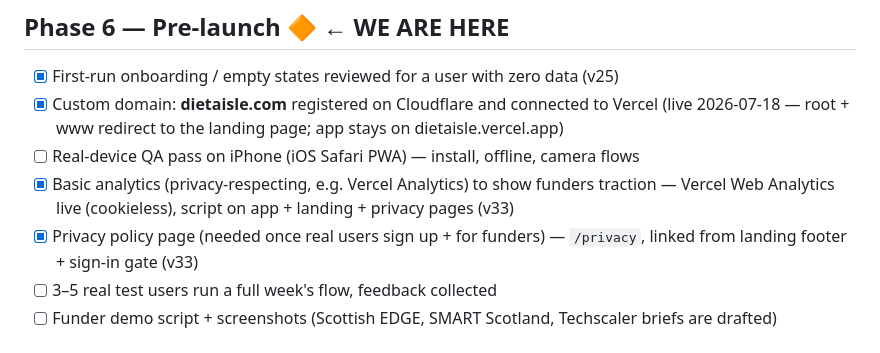
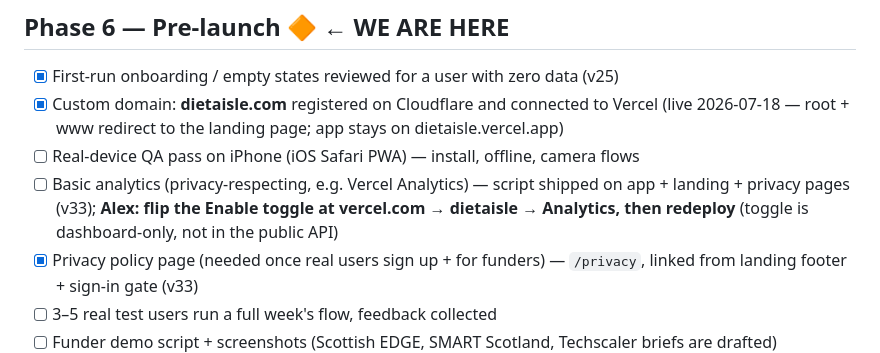
Before and after one commit to qcklex/diet-aisle, a Markdown page: PHASES.md, the part around the change. Rendered like a GitHub page.

```diff
--- a/PHASES.md
+++ b/PHASES.md
@@ -65,7 +65,7 @@ Standard web-app lifecycle mapped to this project. Tick items as they complete;
 - [x] First-run onboarding / empty states reviewed for a user with zero data (v25)
 - [x] Custom domain: **dietaisle.com** registered on Cloudflare and connected to Vercel (live 2026-07-18 — root + www redirect to the landing page; app stays on dietaisle.vercel.app)
 - [ ] Real-device QA pass on iPhone (iOS Safari PWA) — install, offline, camera flows
-- [x] Basic analytics (privacy-respecting, e.g. Vercel Analytics) to show funders traction — Vercel Web Analytics live (cookieless), script on app + landing + privacy pages (v33)
+- [ ] Basic analytics (privacy-respecting, e.g. Vercel Analytics) — script shipped on app + landing + privacy pages (v33); **Alex: flip the Enable toggle at vercel.com → dietaisle → Analytics, then redeploy** (toggle is dashboard-only, not in the public API)
 - [x] Privacy policy page (needed once real users sign up + for funders) — `/privacy`, linked from landing footer + sign-in gate (v33)
 - [ ] 3–5 real test users run a full week's flow, feedback collected
 - [ ] Funder demo script + screenshots (Scottish EDGE, SMART Scotland, Techscaler briefs are drafted)
```
Also changed, not shown: CHANGELOG.md (+1 -1 lines).
